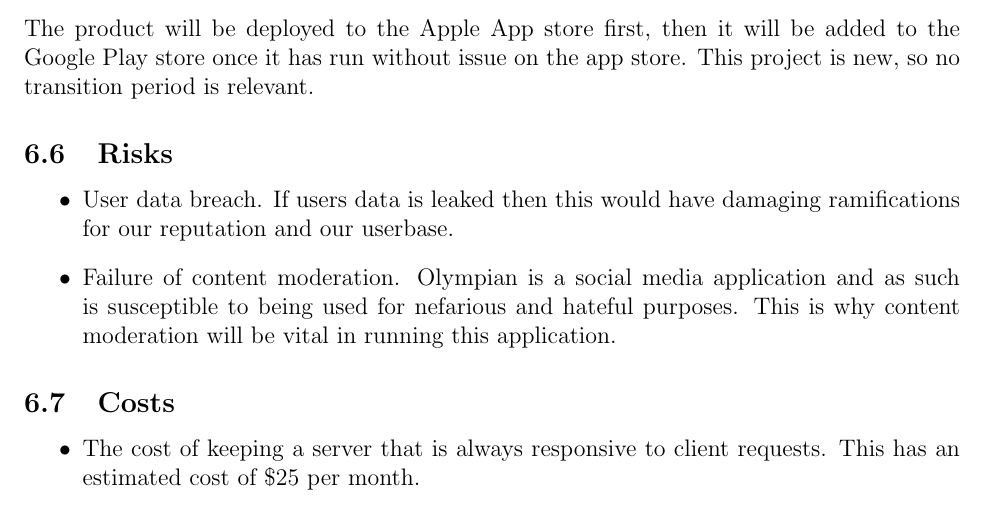
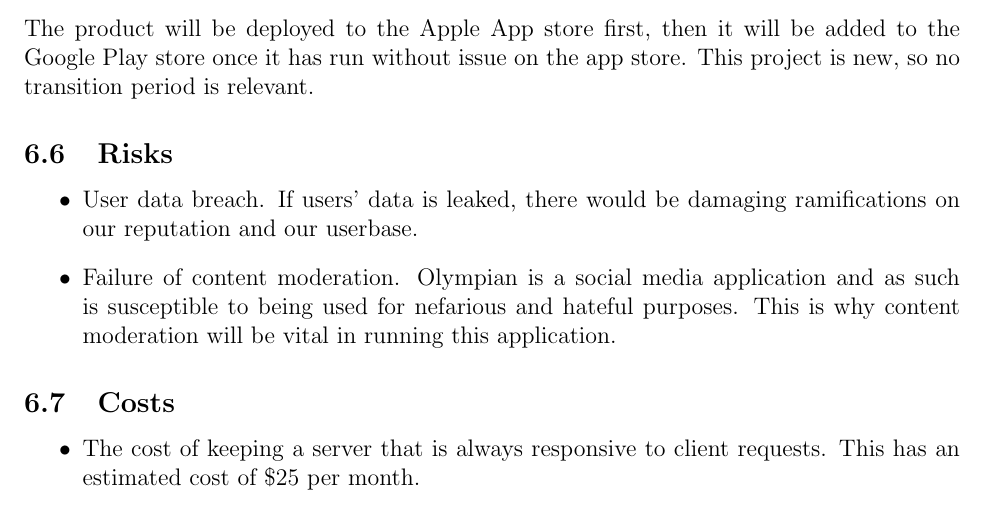
Before and after one commit to dimitritsampiras/olympian-mobile-app, a LaTeX document (docs/SRS/SRS.tex): part of page 23 of 28, cut so that both start at the same text. Compiled offline with pdfLaTeX.

Commit message:
Update docs/SRS/SRS.tex

```diff
--- a/docs/SRS/SRS.tex
+++ b/docs/SRS/SRS.tex
@@ -866,7 +866,7 @@ be covered in the Verification and Validation document.}
 			This project is new, so no transition period is relevant.
 		\subsection{Risks}
 			\begin{itemize}
-			\item User data breach. If users data is leaked then this would have damaging ramifications for our reputation and our userbase.
+			\item User data breach. If users' data is leaked, there would be damaging ramifications on our reputation and our userbase.
 			\item Failure of content moderation. Olympian is a social media application and as such is susceptible to being used for nefarious and hateful purposes. This is why content moderation will be vital in running this application.
 			\end{itemize}
 		\subsection{Costs}
```
